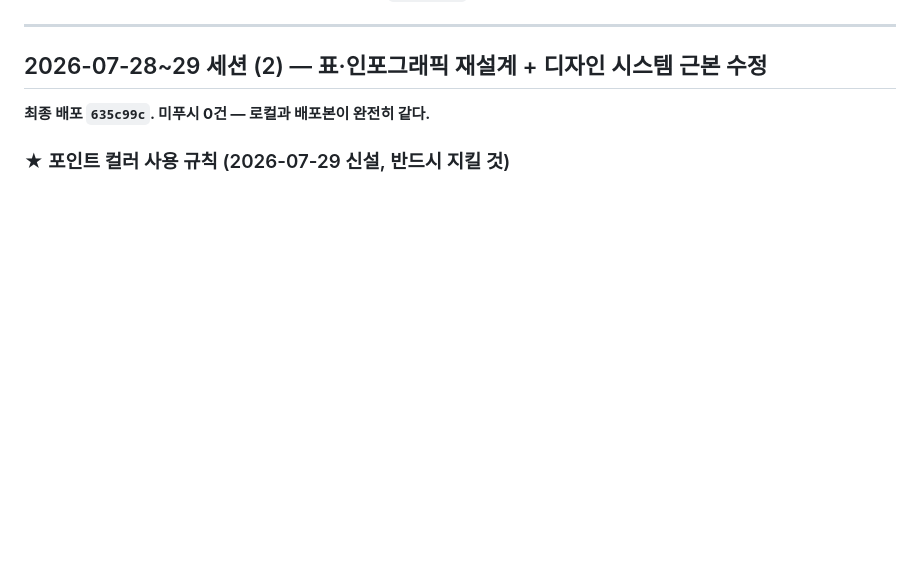
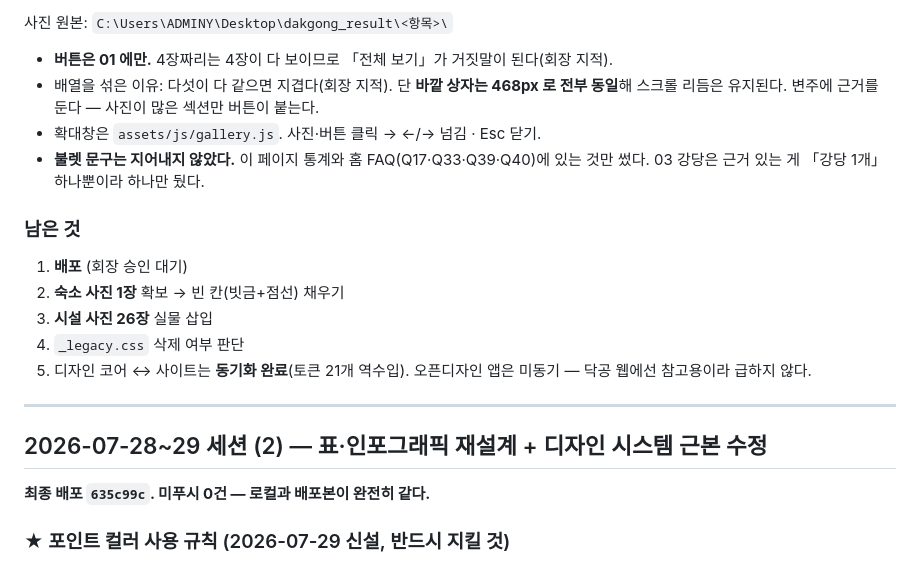
Before and after one commit to YoungKim3848/dakgong-domestic, a Markdown page: HANDOFF.md, the part around one of its changes. GitHub-like rendering; blank space fills up the shorter version.

Commit message:
HANDOFF 갱신 — 2026-08-03 세션 (3)
배포 대기 15건 · CSS 락/비락 분리 구조 · 쪼갤 때 밟은 함정 3종 ·
'기계 통과여도 눈으로 봐라' · 인포그래픽 라이브 유지 결정 · 시설 갤러리 현황.

Co-Authored-By: Claude Opus 5 <noreply@anthropic.com>

```diff
--- a/HANDOFF.md
+++ b/HANDOFF.md
@@ -4,3 +77,19 @@
+사진 원본: `C:\Users\ADMINY\Desktop\dakgong_result\<항목>\`
+- **버튼은 01 에만.** 4장짜리는 4장이 다 보이므로 「전체 보기」가 거짓말이 된다(회장 지적).
+- 배열을 섞은 이유: 다섯이 다 같으면 지겹다(회장 지적). 단 **바깥 상자는 468px 로 전부 동일**해
+  스크롤 리듬은 유지된다. 변주에 근거를 둔다 — 사진이 많은 섹션만 버튼이 붙는다.
+- 확대창은 `assets/js/gallery.js`. 사진·버튼 클릭 → ←/→ 넘김 · Esc 닫기.
+- **불렛 문구는 지어내지 않았다.** 이 페이지 통계와 홈 FAQ(Q17·Q33·Q39·Q40)에 있는 것만 썼다.
+  03 강당은 근거 있는 게 「강당 1개」 하나뿐이라 하나만 뒀다.
+
+### 남은 것
+
+1. **배포** (회장 승인 대기)
+2. **숙소 사진 1장** 확보 → 빈 칸(빗금+점선) 채우기
+3. **시설 사진 26장** 실물 삽입
+4. `_legacy.css` 삭제 여부 판단
+5. 디자인 코어 ↔ 사이트는 **동기화 완료**(토큰 21개 역수입). 오픈디자인 앱은 미동기 —
+   닥공 웹에선 참고용이라 급하지 않다.
 
 ---
 
```
Also changed, not shown: other parts of HANDOFF.md (+73 -0 lines).
